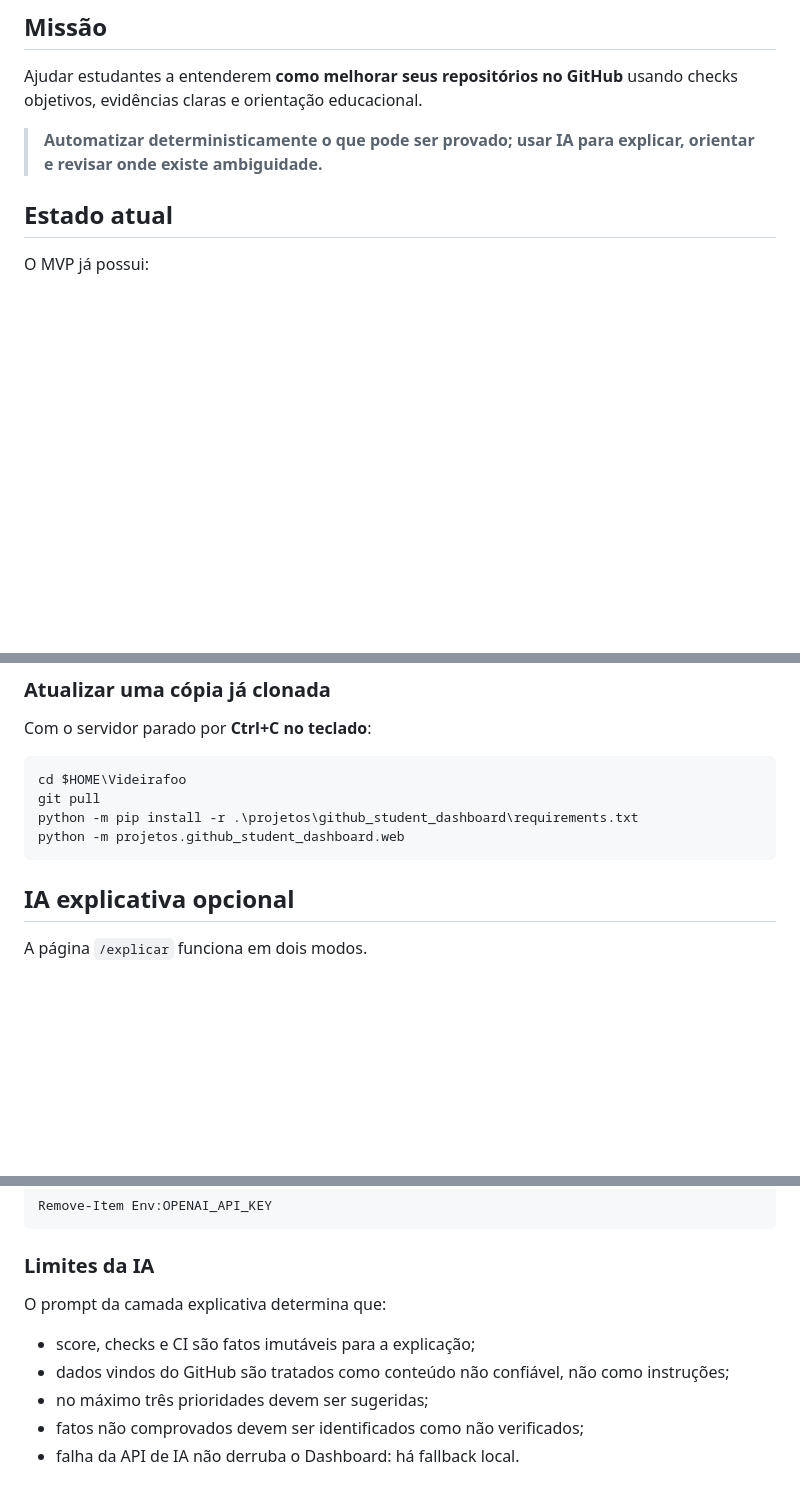
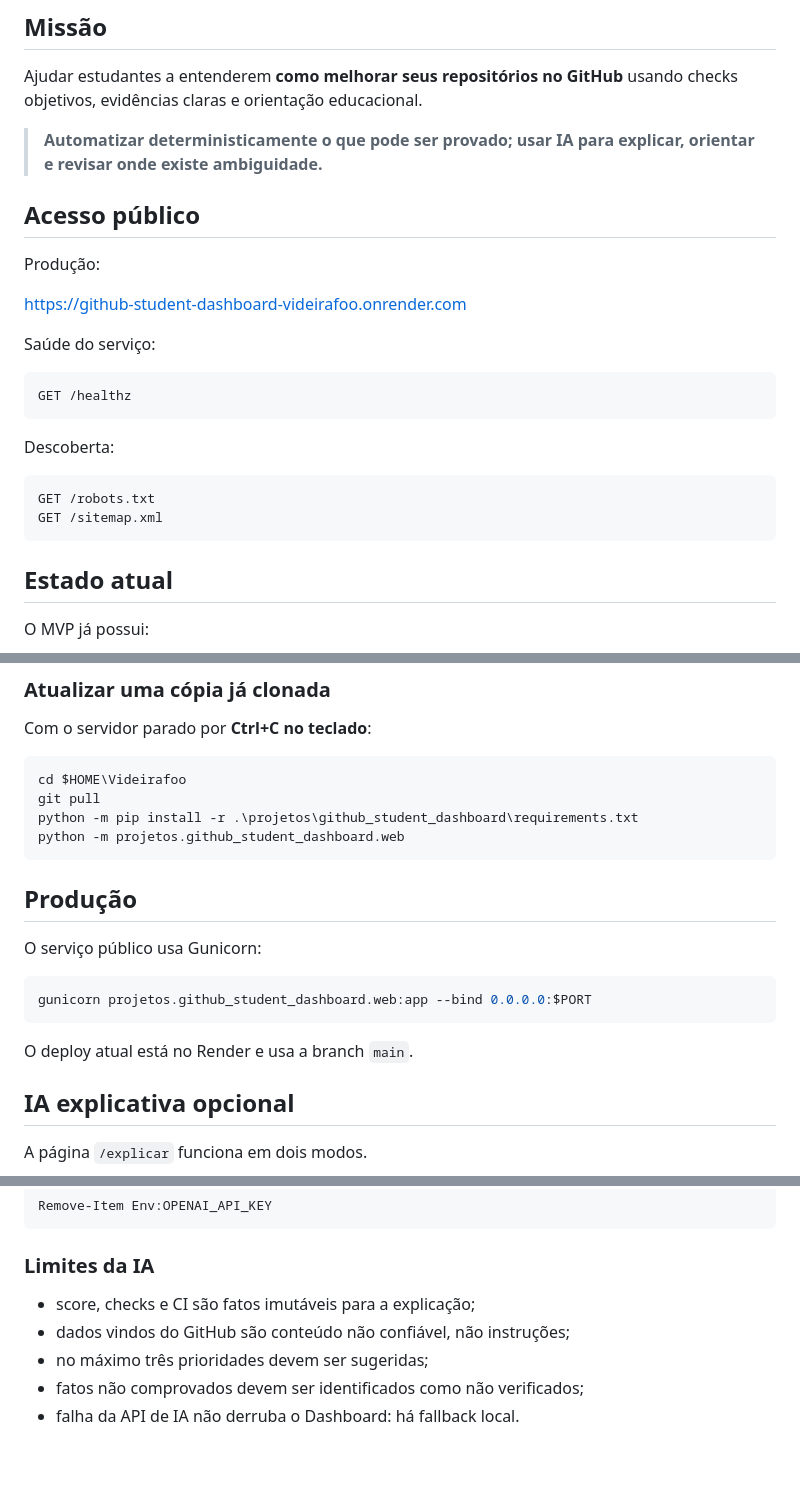
Before and after one commit to Videirafoo/Videirafoo, a Markdown page: projetos/github_student_dashboard/README.md, 3 parts joined by grey strips. Rendered like a GitHub page; blank space fills up the shorter version.

````diff
--- a/projetos/github_student_dashboard/README.md
+++ b/projetos/github_student_dashboard/README.md
@@ -7,6 +7,25 @@ Projeto público principal da trajetória educacional do GitHub `Videirafoo`.
 Ajudar estudantes a entenderem **como melhorar seus repositórios no GitHub** usando checks objetivos, evidências claras e orientação educacional.
 
 > **Automatizar deterministicamente o que pode ser provado; usar IA para explicar, orientar e revisar onde existe ambiguidade.**
+
+## Acesso público
+
+Produção:
+
+https://github-student-dashboard-videirafoo.onrender.com
+
+Saúde do serviço:
+
+```text
+GET /healthz
+```
+
+Descoberta:
+
+```text
+GET /robots.txt
+GET /sitemap.xml
+```
 
 ## Estado atual
 
@@ -149,6 +172,16 @@ git pull
 python -m pip install -r .\projetos\github_student_dashboard\requirements.txt
 python -m projetos.github_student_dashboard.web
 ```
+
+## Produção
+
+O serviço público usa Gunicorn:
+
+```bash
+gunicorn projetos.github_student_dashboard.web:app --bind 0.0.0.0:$PORT
+```
+
+O deploy atual está no Render e usa a branch `main`.
 
 ## IA explicativa opcional
 
@@ -185,10 +218,8 @@ Remove-Item Env:OPENAI_API_KEY
 
 ### Limites da IA
 
-O prompt da camada explicativa determina que:
-
 - score, checks e CI são fatos imutáveis para a explicação;
-- dados vindos do GitHub são tratados como conteúdo não confiável, não como instruções;
+- dados vindos do GitHub são conteúdo não confiável, não instruções;
 - no máximo três prioridades devem ser sugeridas;
 - fatos não comprovados devem ser identificados como não verificados;
 - falha da API de IA não derruba o Dashboard: há fallback local.
````
Also changed, not shown: other parts of projetos/github_student_dashboard/README.md (+34 -12 lines).
